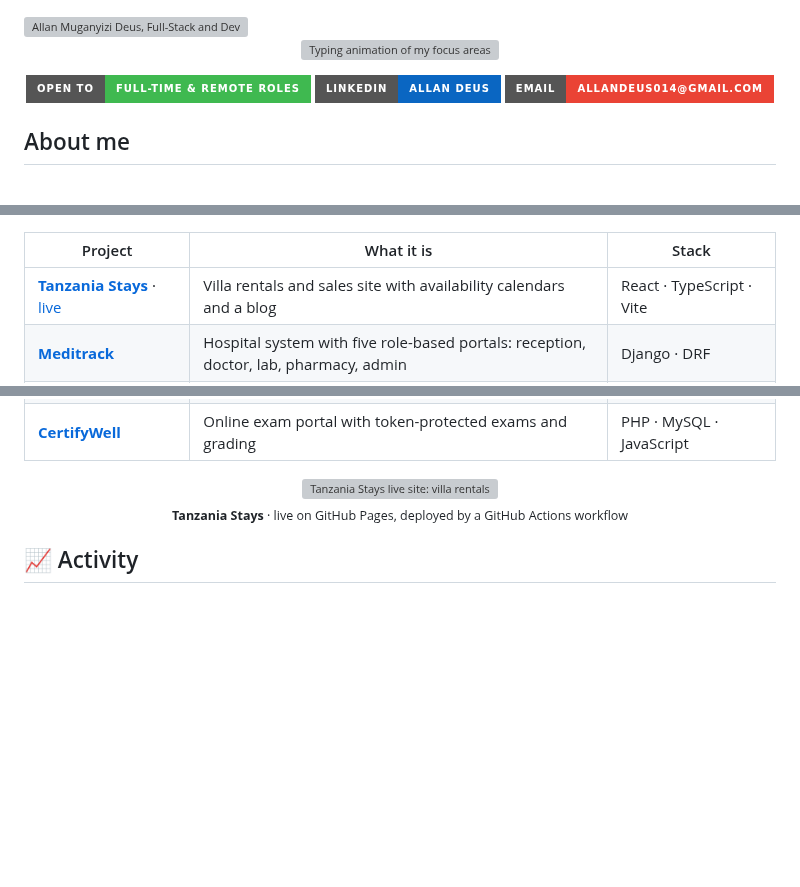
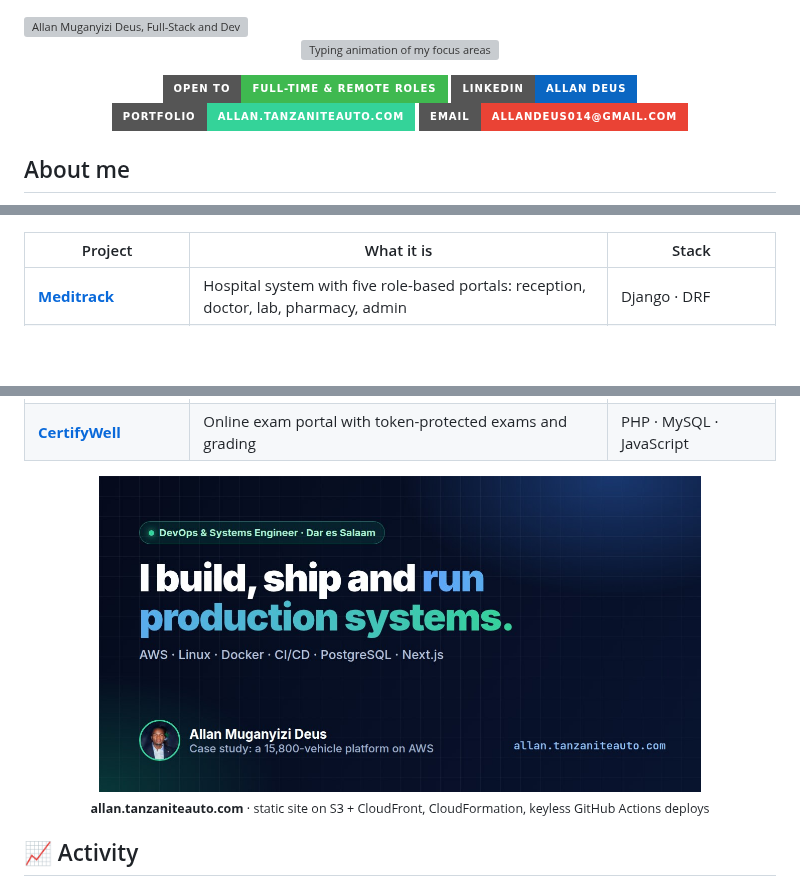
Before and after one commit to allan818181/allan818181, a Markdown page: README.md, 3 parts joined by grey strips. GitHub-like rendering; pictures changed too: assets/showcase/portfolio.jpg (added); badges without logos; blank space fills up the shorter version; grey boxes are pictures that could not be loaded.

Commit message:
Profile: new portfolio and LinkedIn links, drop Tanzania Stays
Co-Authored-By: Claude Opus 5.5 <noreply@anthropic.com>

```diff
--- a/README.md
+++ b/README.md
@@ -6,7 +6,8 @@
 
 <p align="center">
   <img src="https://img.shields.io/badge/Open%20to-full--time%20%26%20remote%20roles-3fb950?style=for-the-badge" alt="Open to full-time and remote roles"/>
-  <a href="https://www.linkedin.com/in/allan-deus-4b888631a"><img src="https://img.shields.io/badge/LinkedIn-Allan%20Deus-0A66C2?style=for-the-badge&logo=linkedin&logoColor=white" alt="LinkedIn"/></a>
+  <a href="https://www.linkedin.com/in/allan-deus-devops"><img src="https://img.shields.io/badge/LinkedIn-Allan%20Deus-0A66C2?style=for-the-badge&logo=linkedin&logoColor=white" alt="LinkedIn"/></a>
+  <a href="https://allan.tanzaniteauto.com"><img src="https://img.shields.io/badge/Portfolio-allan.tanzaniteauto.com-34d399?style=for-the-badge&logo=amazonaws&logoColor=white" alt="Portfolio"/></a>
   <a href="mailto:allandeus014@gmail.com"><img src="https://img.shields.io/badge/Email-allandeus014%40gmail.com-EA4335?style=for-the-badge&logo=gmail&logoColor=white" alt="Email"/></a>
 </p>
 
@@ -92,7 +92,6 @@ A multilingual car sales platform with a public storefront and three portals (cu
 
 | Project | What it is | Stack |
 |---|---|---|
-| [**Tanzania Stays**](https://github.com/allan818181/tanzania-stays) · [live](https://allan818181.github.io/tanzania-stays/) | Villa rentals and sales site with availability calendars and a blog | React · TypeScript · Vite |
 | [**Meditrack**](https://github.com/allan818181/hospital-system) | Hospital system with five role-based portals: reception, doctor, lab, pharmacy, admin | Django · DRF |
 | [**Vegas Hotel AI Concierge**](https://github.com/allan818181/vegas) | AI chat concierge grounded in a real hotel's suites and prices; captures bookings as leads | Node.js · Express · Gemini |
 | [**Dar es Salaam Data Portal**](https://github.com/allan818181/dar-data-portal) | Open-data portal: datasets, a pandas/Matplotlib transform engine, REST API, PDF/Excel reports | Django · DRF · pandas |
@@ -102,7 +101,7 @@ A multilingual car sales platform with a public storefront and three portals (cu
 | [**Salon Website**](https://github.com/allan818181/salon-web) | Bilingual (EN/SW) site, containerized for production | Django · Tailwind · Docker |
 | [**CertifyWell**](https://github.com/allan818181/exam-portal) | Online exam portal with token-protected exams and grading | PHP · MySQL · JavaScript |
 
-<p align="center"><a href="https://allan818181.github.io/tanzania-stays/"><img src="assets/showcase/stays.webp" width="80%" alt="Tanzania Stays live site: villa rentals and sales in Tanzania"/></a><br/><sub><b>Tanzania Stays</b> · live on GitHub Pages, deployed by a GitHub Actions workflow</sub></p>
+<p align="center"><a href="https://allan.tanzaniteauto.com"><img src="assets/showcase/portfolio.jpg" width="80%" alt="Portfolio of Allan Muganyizi Deus, DevOps and Systems Engineer"/></a><br/><sub><b>allan.tanzaniteauto.com</b> · static site on S3 + CloudFront, CloudFormation, keyless GitHub Actions deploys</sub></p>
 
 ## 📈 Activity
 
```
Also changed, not shown: other parts of README.md (+0 -1 lines), 1 other file.
